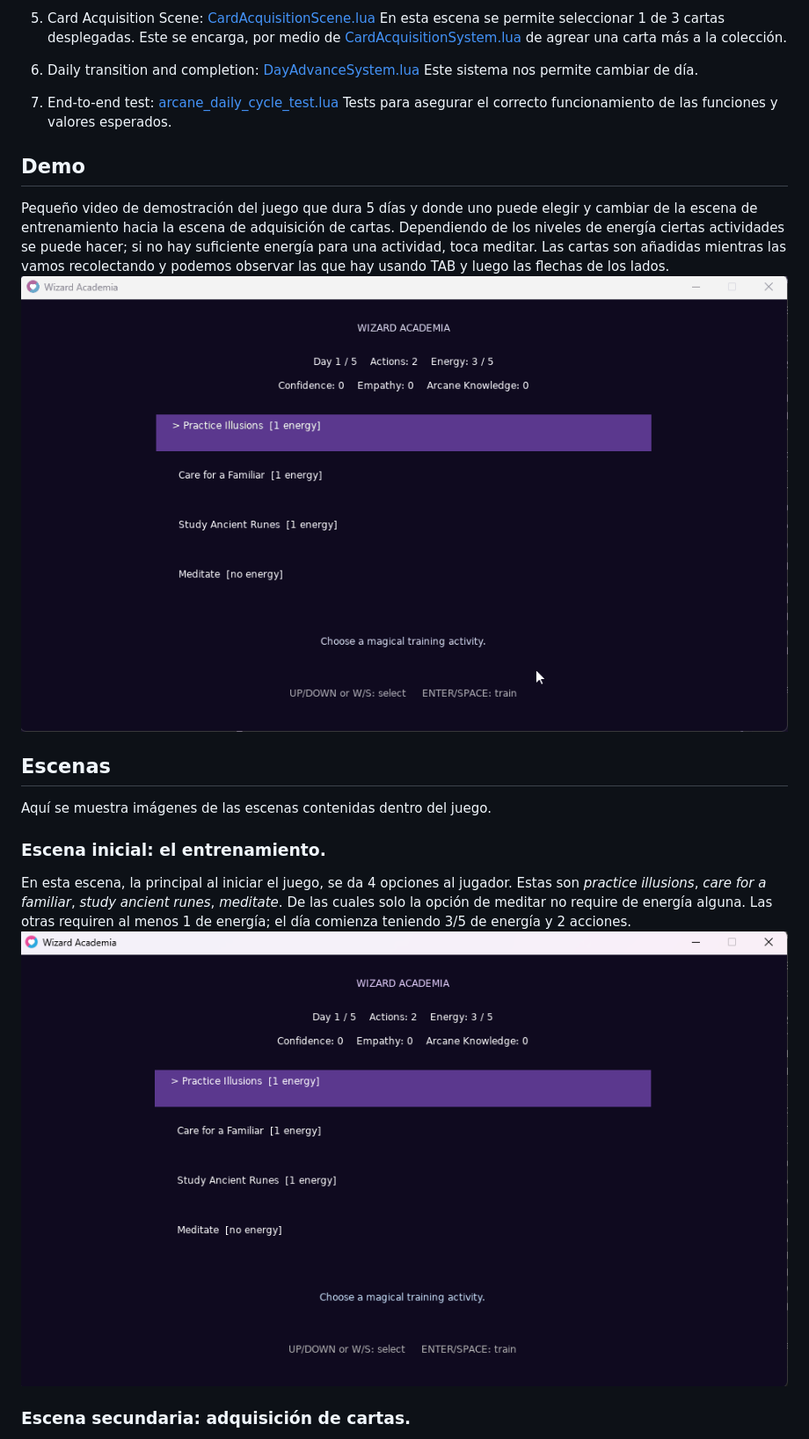
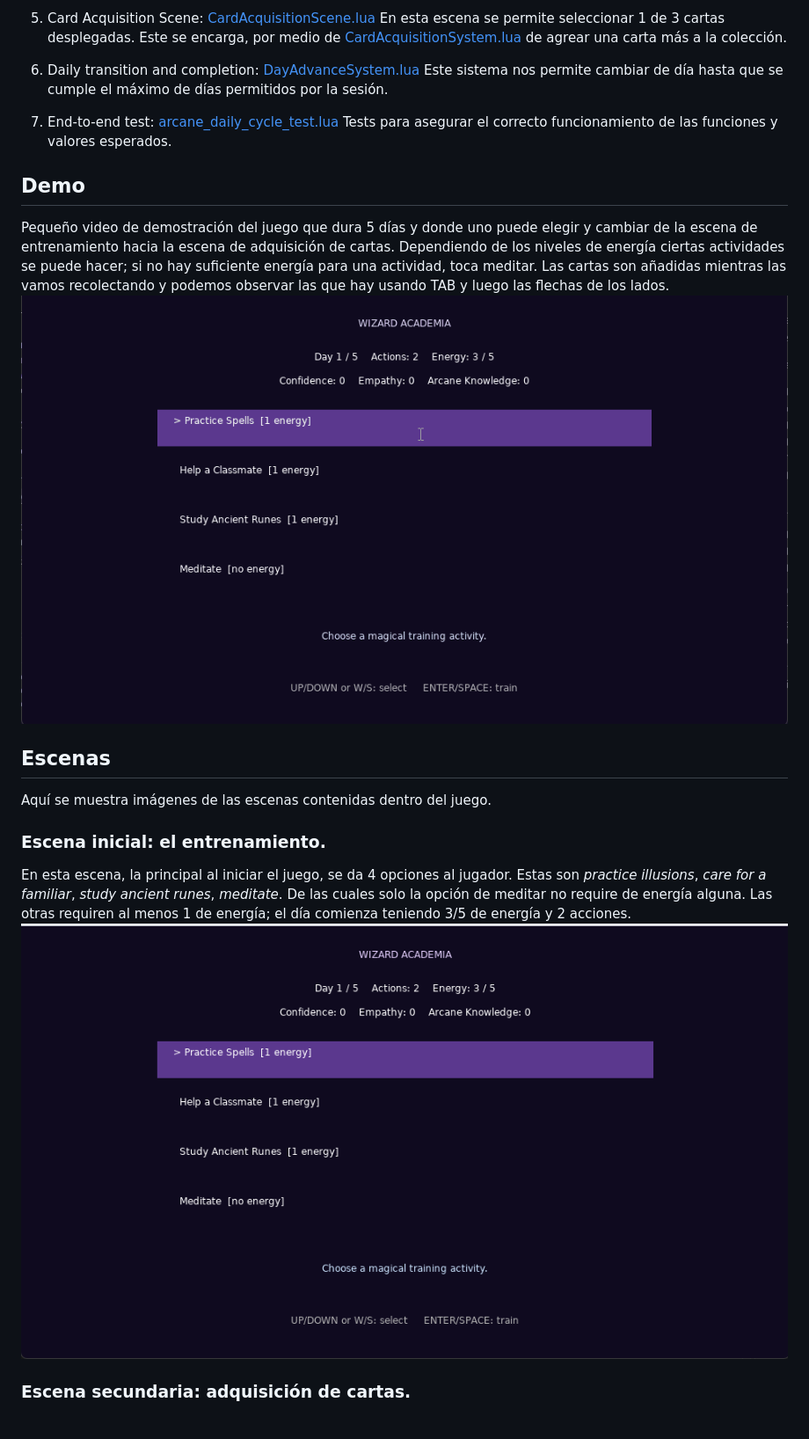
Before and after one commit to LuisMontenegro21/GameEngineArchitecture, a Markdown page: PORTFOLIO_EVIDENCE.md, the part around one of its changes. Shown at 88% size. GitHub-like rendering; pictures changed too: assets/demo/demo.gif, assets/demo/training-scene.png (added), assets/demo/training.png (deleted).

Commit message:
update media

```diff
--- a/PORTFOLIO_EVIDENCE.md
+++ b/PORTFOLIO_EVIDENCE.md
@@ -40,7 +40,7 @@ En esta escena se permite seleccionar 1 de  3 cartas desplegadas. Este se encarg
 [CardAcquisitionSystem.lua](src/game/cards/CardAcquisitionSystem.lua) de agrear una carta más a la colección.
 
 6. Daily transition and completion: [DayAdvanceSystem.lua](src/game/cards/DayAdvanceSystem.lua)
-Este sistema nos permite cambiar de día.
+Este sistema nos permite cambiar de día hasta que se cumple el máximo de días permitidos por la sesión.
 
 7. End-to-end test: [arcane_daily_cycle_test.lua](tests/arcane_daily_cycle_test.lua)
 Tests para asegurar el correcto funcionamiento de las funciones y valores esperados.
@@ -60,7 +60,7 @@ En esta escena, la principal al iniciar el juego, se da 4 opciones al jugador.
 Estas son _practice illusions_, _care for a familiar_, _study ancient runes_, _meditate_. De las cuales solo la opción
 de meditar no require de energía alguna. Las otras requiren al menos 1 de energía; el día comienza teniendo 3/5 de energía
 y 2 acciones.
-![training](assets/demo/training.png)
+![training](assets/demo/training-scene.png)
 
 ### Escena secundaria: adquisición de cartas.
 En esta otra escena se nos otorga la posibilidad de adquirir cartas. Se presenta 3 cartas en pantalla para que nosotros elijamos
```
Also changed, not shown: other parts of PORTFOLIO_EVIDENCE.md (+1 -1 lines), assets/demo/card-acquisition.png (added), assets/demo/card_acquisition.png (deleted), assets/demo/completion.png.
